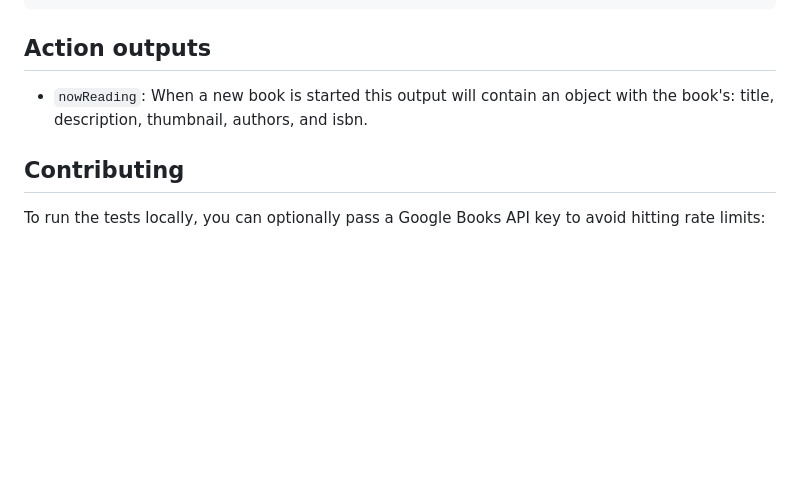
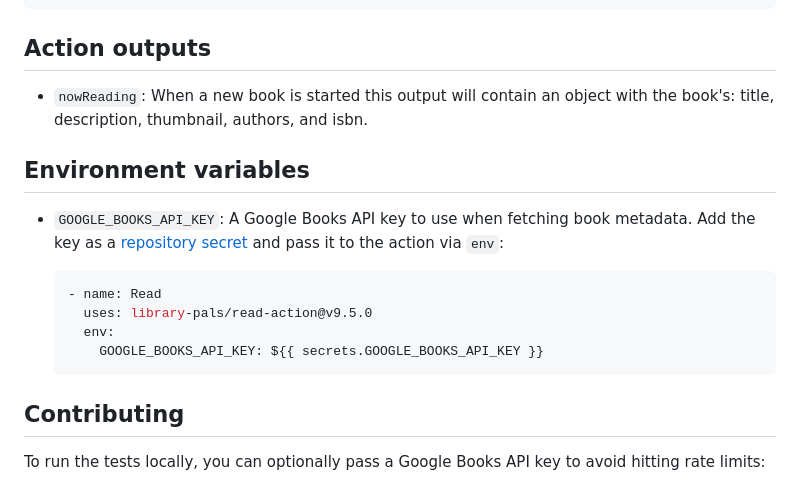
Before and after one commit to library-pals/read-action, a Markdown page: README.md, the part around the change. GitHub-like rendering; blank space fills up the shorter version.

````diff
--- a/README.md
+++ b/README.md
@@ -364,6 +364,17 @@ To trigger the action, [create a workflow dispatch event](https://docs.github.co
 - `nowReading`: When a new book is started this output will contain an object with the book's: title, description, thumbnail, authors, and isbn.
 <!-- END GENERATED DOCUMENTATION -->
 
+## Environment variables
+
+- `GOOGLE_BOOKS_API_KEY`: A Google Books API key to use when fetching book metadata. Add the key as a [repository secret](https://docs.github.com/en/actions/security-for-github-actions/security-guides/using-secrets-in-github-actions) and pass it to the action via `env`:
+
+  ```yml
+  - name: Read
+    uses: library-pals/read-action@v9.5.0
+    env:
+      GOOGLE_BOOKS_API_KEY: ${{ secrets.GOOGLE_BOOKS_API_KEY }}
+  ```
+
 ## Contributing
 
 To run the tests locally, you can optionally pass a Google Books API key to avoid hitting rate limits:
````
